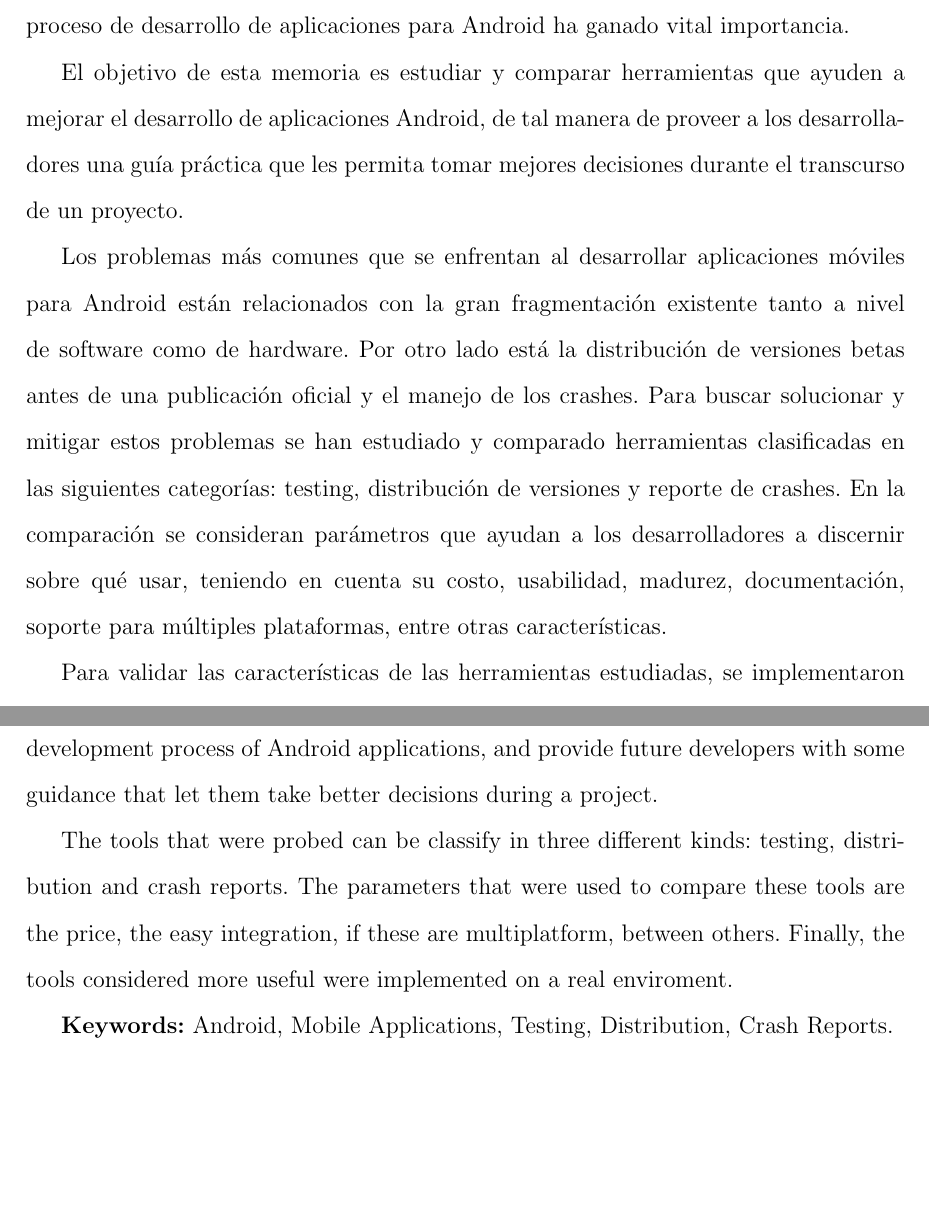
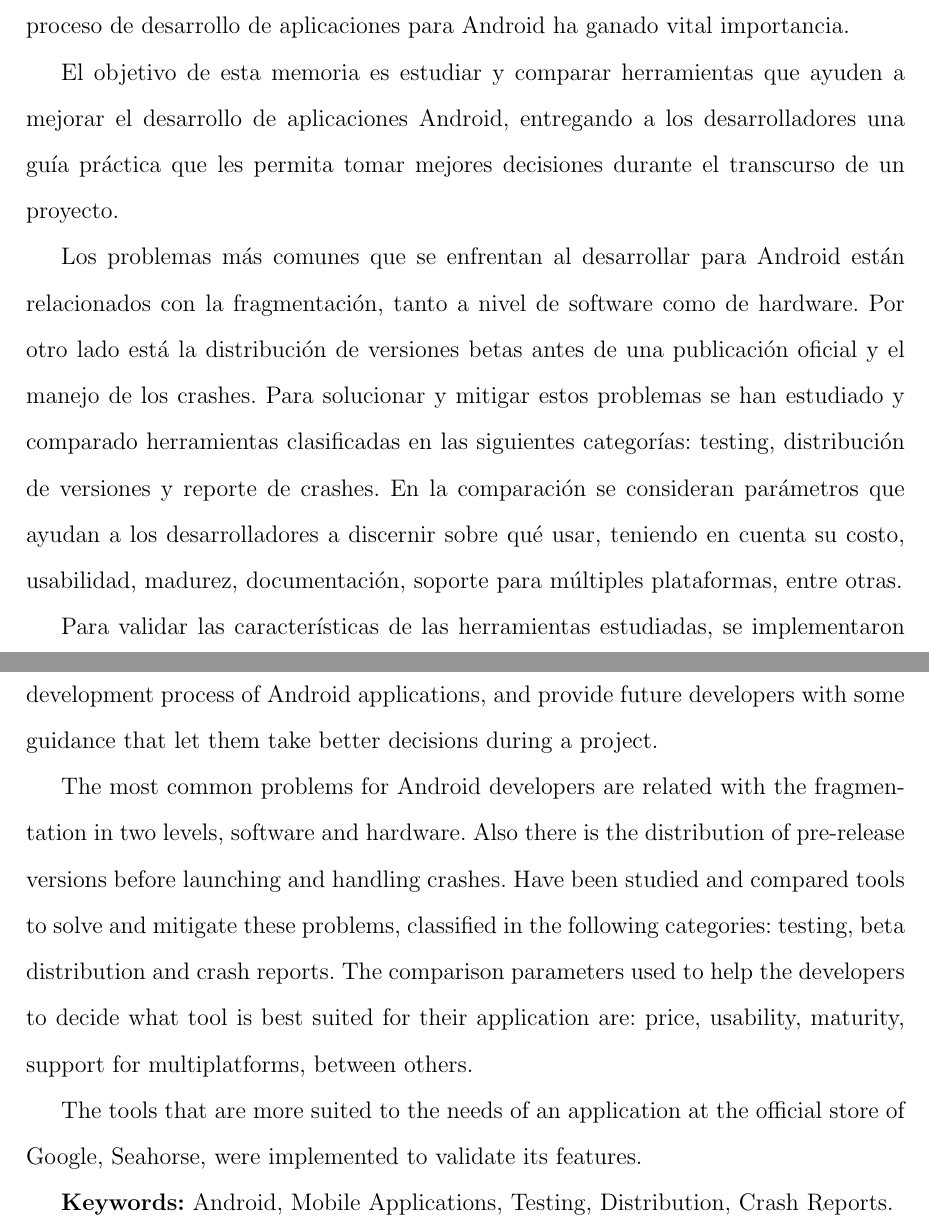
Before and after one commit to coyarzun89/MemoriaAndroid, a LaTeX thesis (tesis.tex, which reads tex/00.1-resumen.tex, tex/00.2-abstract.tex): two parts of pages 5 and 7 of 115 before the commit and two parts of pages 5 and 6 of 114 after it, joined at a grey line, cut so that both start at the same text, the shorter picture padded with empty space. Compiled offline with pdfLaTeX; the source files are stored in an older character set and shown here as Unicode.

Commit message:
final fixes

```diff
--- a/tex/00.1-resumen.tex
+++ b/tex/00.1-resumen.tex
@@ -4,9 +4,9 @@
 
 El crecimiento que ha tenido el sistema operativo Android en el mercado de las tecnologías móviles es considerable. Existe más de un millón de aplicaciones disponibles en la tienda de Google y cada mes este número se ve incrementado. Es por ello que el proceso de desarrollo de aplicaciones para Android ha ganado vital importancia.
 
-El objetivo de esta memoria es estudiar y comparar herramientas que ayuden a mejorar el desarrollo de aplicaciones Android, de tal manera de proveer a los desarrolladores una guía práctica que les permita tomar mejores decisiones durante el transcurso de un proyecto.
+El objetivo de esta memoria es estudiar y comparar herramientas que ayuden a mejorar el desarrollo de aplicaciones Android, entregando a los desarrolladores una guía práctica que les permita tomar mejores decisiones durante el transcurso de un proyecto.
 
-Los problemas más comunes que se enfrentan al desarrollar aplicaciones móviles para Android están relacionados con la gran fragmentación existente tanto a nivel de software como de hardware. Por otro lado está la distribución de versiones betas antes de una publicación oficial y el manejo de los crashes. Para buscar solucionar y mitigar estos problemas se han estudiado y comparado herramientas clasificadas en las siguientes categorías: testing, distribución de versiones y reporte de crashes. En la comparación se consideran parámetros que ayudan a los desarrolladores a discernir sobre qué usar, teniendo en cuenta su costo, usabilidad, madurez, documentación, soporte para múltiples plataformas, entre otras características.
+Los problemas más comunes que se enfrentan al desarrollar para Android están relacionados con la fragmentación, tanto a nivel de software como de hardware. Por otro lado está la distribución de versiones betas antes de una publicación oficial y el manejo de los crashes. Para solucionar y mitigar estos problemas se han estudiado y comparado herramientas clasificadas en las siguientes categorías: testing, distribución de versiones y reporte de crashes. En la comparación se consideran parámetros que ayudan a los desarrolladores a discernir sobre qué usar, teniendo en cuenta su costo, usabilidad, madurez, documentación, soporte para múltiples plataformas, entre otras.
 
 Para validar las características de las herramientas estudiadas, se implementaron las que más se adaptan a las necesidades de una aplicación que se encuentra disponible en la tienda oficial de Google, Seahorse.
 
--- a/tex/00.2-abstract.tex
+++ b/tex/00.2-abstract.tex
@@ -6,7 +6,9 @@ The growth that have had the operative system Android is remarkable. There are m
 
 The goal of this work is do research and compare tools that help to improve the development process of Android applications, and provide future developers with some guidance that let them take better decisions during a project.
 
-The tools that were probed can be classify in three different kinds: testing, distribution and crash reports. The parameters that were used to compare these tools are the price, the easy integration, if these are multiplatform, between others. Finally, the tools considered more useful were implemented on a real enviroment.
+The most common problems for Android developers are related with the fragmentation in two levels, software and hardware. Also there is the distribution of pre-release versions before launching and handling crashes. Have been studied and compared tools to solve and mitigate these problems, classified in the following categories: testing, beta distribution and crash reports. The comparison parameters used to help the developers to decide what tool is best suited for their application are: price, usability, maturity, support for multiplatforms, between others.
+
+The tools that are more suited to the needs of an application at the official store of Google, Seahorse, were implemented to validate its features.
 
 \textbf{Keywords:} Android, Mobile Applications, Testing, Distribution, Crash Reports.
 % ---------------------------------------------------------------------------------------------------------------
```
Also changed, not shown: 6 other files.
